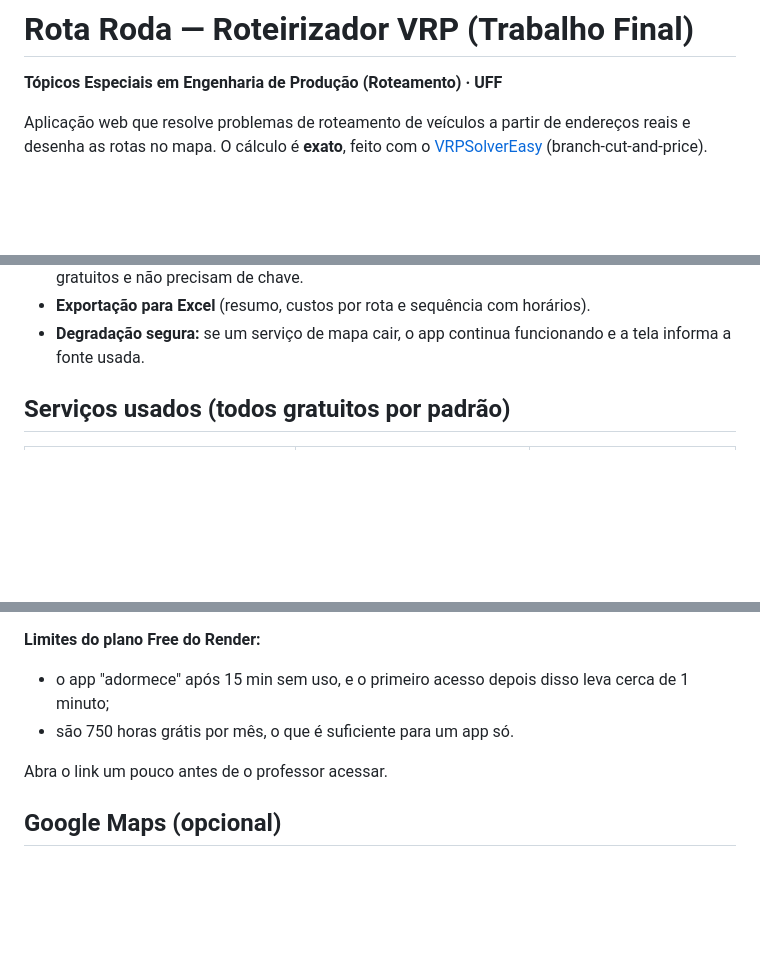
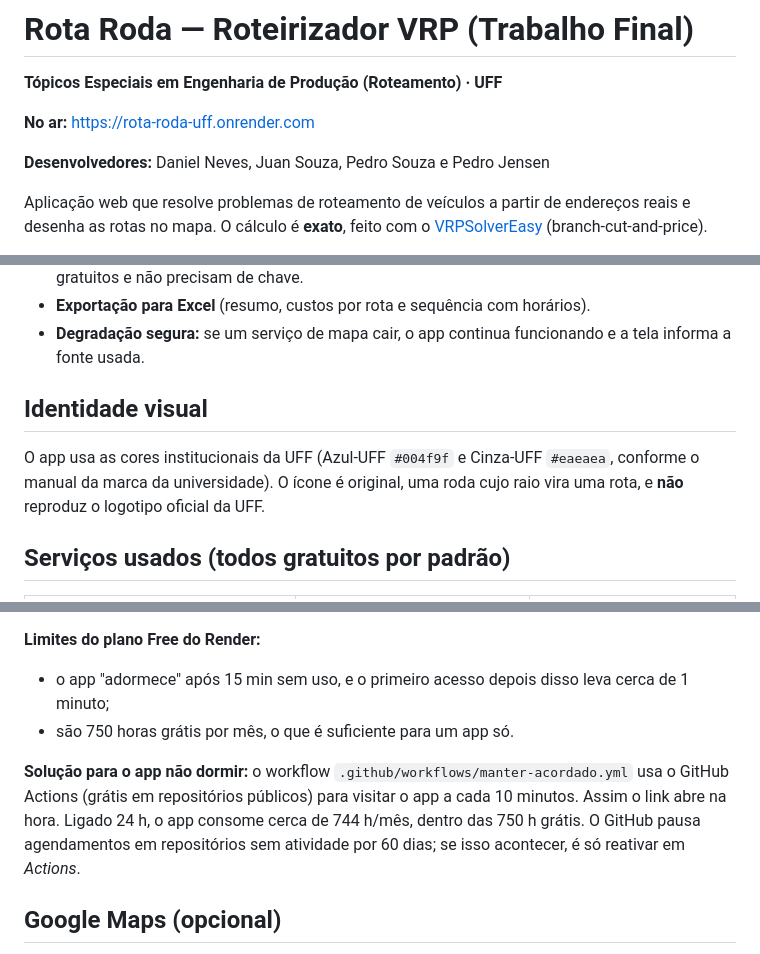
Before and after one commit to MarrecoNeves/rota-roda, a Markdown page: README.md, 3 parts joined by grey strips. Drawn GitHub-style; blank space fills up the shorter version.

```diff
--- a/README.md
+++ b/README.md
@@ -1,6 +1,10 @@
 # Rota Roda — Roteirizador VRP (Trabalho Final)
 
 **Tópicos Especiais em Engenharia de Produção (Roteamento) · UFF**
+
+**No ar:** https://rota-roda-uff.onrender.com
+
+**Desenvolvedores:** Daniel Neves, Juan Souza, Pedro Souza e Pedro Jensen
 
 Aplicação web que resolve problemas de roteamento de veículos a partir de endereços reais e
 desenha as rotas no mapa. O cálculo é **exato**, feito com o
@@ -30,6 +34,12 @@ O Google Maps é opcional.
 - **"Abrir no Google Maps"** em cada rota, com navegação pronta para o motorista. Esses links são gratuitos e não precisam de chave.
 - **Exportação para Excel** (resumo, custos por rota e sequência com horários).
 - **Degradação segura:** se um serviço de mapa cair, o app continua funcionando e a tela informa a fonte usada.
+
+## Identidade visual
+
+O app usa as cores institucionais da UFF (Azul-UFF `#004f9f` e Cinza-UFF `#eaeaea`, conforme o manual da
+marca da universidade). O ícone é original, uma roda cujo raio vira uma rota, e **não** reproduz o logotipo
+oficial da UFF.
 
 ## Serviços usados (todos gratuitos por padrão)
 
@@ -100,7 +110,11 @@ O VRPSolverEasy tem binários para Windows 64 bits, Linux e macOS Intel. No Mac
 - o app "adormece" após 15 min sem uso, e o primeiro acesso depois disso leva cerca de 1 minuto;
 - são 750 horas grátis por mês, o que é suficiente para um app só.
 
-Abra o link um pouco antes de o professor acessar.
+**Solução para o app não dormir:** o workflow `.github/workflows/manter-acordado.yml` usa o GitHub Actions
+(grátis em repositórios públicos) para visitar o app a cada 10 minutos. Assim o link abre na hora.
+Ligado 24 h, o app consome cerca de 744 h/mês, dentro das 750 h grátis.
+O GitHub pausa agendamentos em repositórios sem atividade por 60 dias; se isso acontecer, é só reativar
+em *Actions*.
 
 ## Google Maps (opcional)
 
```
